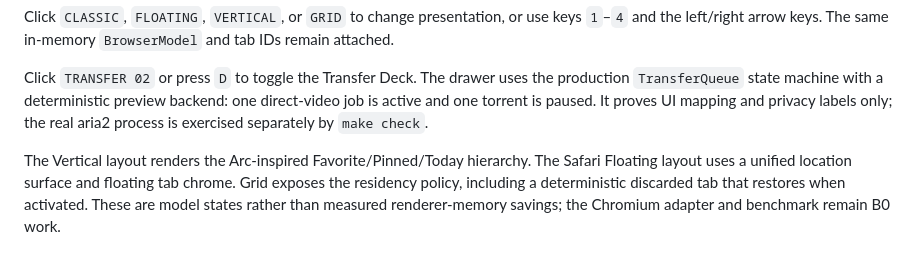
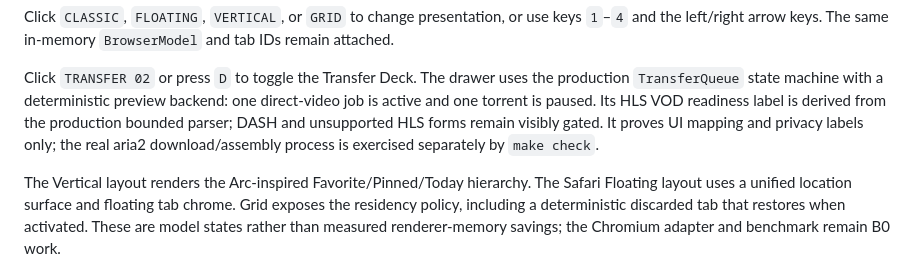
Before and after one commit to LamPPKK/fireball-blink, a Markdown page: docs/MACOS_PREVIEW.md, the part around the change. Drawn GitHub-style.

```diff
--- a/docs/MACOS_PREVIEW.md
+++ b/docs/MACOS_PREVIEW.md
@@ -27,8 +27,10 @@ use keys `1`–`4` and the left/right arrow keys. The same in-memory
 
 Click `TRANSFER 02` or press `D` to toggle the Transfer Deck. The drawer uses
 the production `TransferQueue` state machine with a deterministic preview
-backend: one direct-video job is active and one torrent is paused. It proves UI
-mapping and privacy labels only; the real aria2 process is exercised separately
+backend: one direct-video job is active and one torrent is paused. Its HLS VOD
+readiness label is derived from the production bounded parser; DASH and
+unsupported HLS forms remain visibly gated. It proves UI mapping and privacy
+labels only; the real aria2 download/assembly process is exercised separately
 by `make check`.
 
 The Vertical layout renders the Arc-inspired Favorite/Pinned/Today hierarchy.
```
Also changed, not shown: README.md (+17 -11 lines), docs/TRANSFERS.md (+25 -9 lines), docs/assets/fireball-blink-macos-transfers.png, 15 other files.
